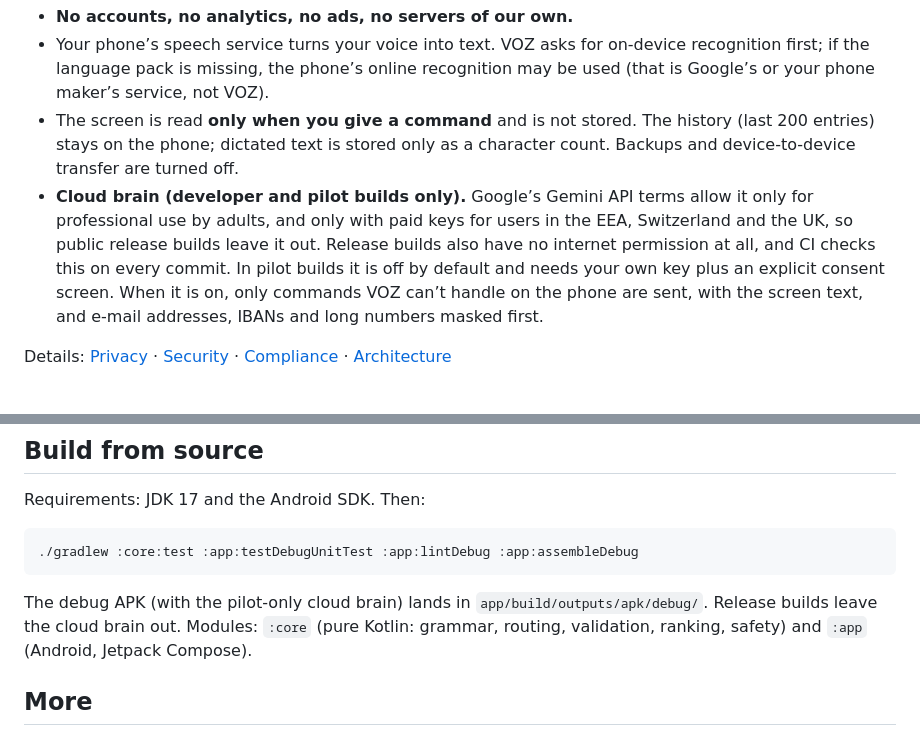
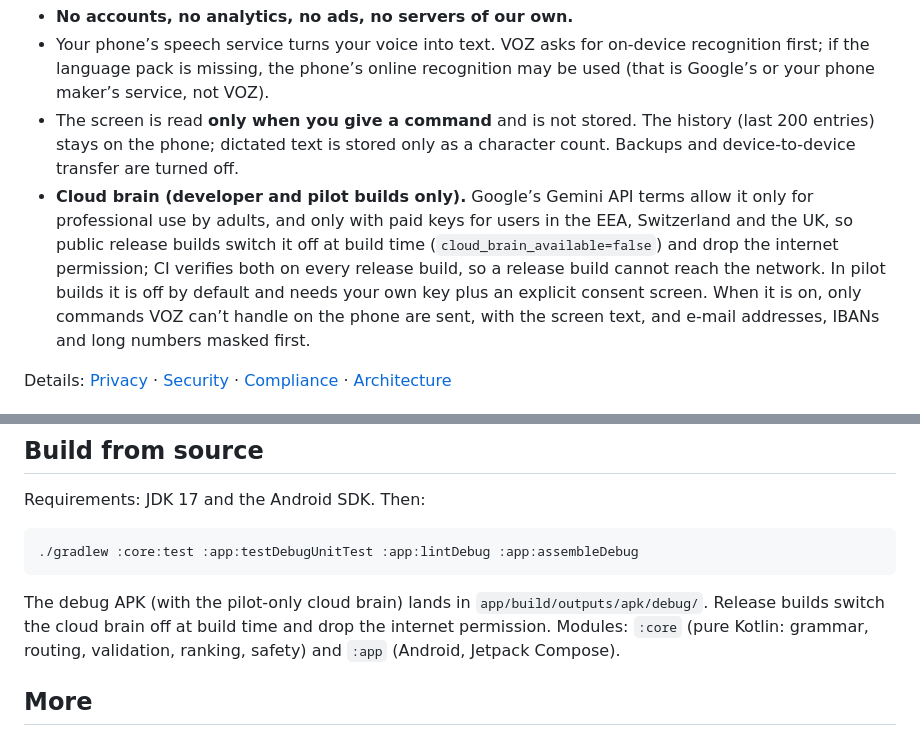
Before and after one commit to abrahamhl/voz, a Markdown page: README.md, 2 parts joined by grey strips. Drawn GitHub-style.

Commit message:
docs: make release-branch cloud claims and version metadata match the build
Release builds disable the cloud brain at build time and drop the INTERNET permission; they do not remove the code yet, so the README/CHANGELOG now say exactly that instead of claiming it is left out. Also pin the changelog heading to the 0.2.0-rc1 versionName.

````diff
--- a/README.md
+++ b/README.md
@@ -67,7 +67,7 @@ on labels inside the YouTube app that have not been checked on a device yet.
 - The screen is read **only when you give a command** and is not stored. The history (last 200 entries) stays on the
   phone; dictated text is stored only as a character count. Backups and device-to-device transfer are turned off.
 - **Cloud brain (developer and pilot builds only).** Google’s Gemini API terms allow it only for professional use by
-  adults, and only with paid keys for users in the EEA, Switzerland and the UK, so public release builds leave it out. Release builds also have no internet permission at all, and CI checks this on every commit.
+  adults, and only with paid keys for users in the EEA, Switzerland and the UK, so public release builds switch it off at build time (`cloud_brain_available=false`) and drop the internet permission; CI verifies both on every release build, so a release build cannot reach the network.
   In pilot builds it is off by default and needs your own key plus an explicit consent screen. When it is on, only
   commands VOZ can’t handle on the phone are sent, with the screen text, and e-mail addresses, IBANs and long numbers
   masked first.
@@ -92,9 +92,9 @@ Requirements: JDK 17 and the Android SDK. Then:
 ./gradlew :core:test :app:testDebugUnitTest :app:lintDebug :app:assembleDebug
 ```
 
-The debug APK (with the pilot-only cloud brain) lands in `app/build/outputs/apk/debug/`. Release builds leave the
-cloud brain out. Modules: `:core` (pure Kotlin: grammar, routing, validation, ranking, safety) and `:app` (Android,
-Jetpack Compose).
+The debug APK (with the pilot-only cloud brain) lands in `app/build/outputs/apk/debug/`. Release builds switch the
+cloud brain off at build time and drop the internet permission. Modules: `:core` (pure Kotlin: grammar, routing,
+validation, ranking, safety) and `:app` (Android, Jetpack Compose).
 
 ## More
 
````
Also changed, not shown: CHANGELOG.md (+2 -2 lines).
